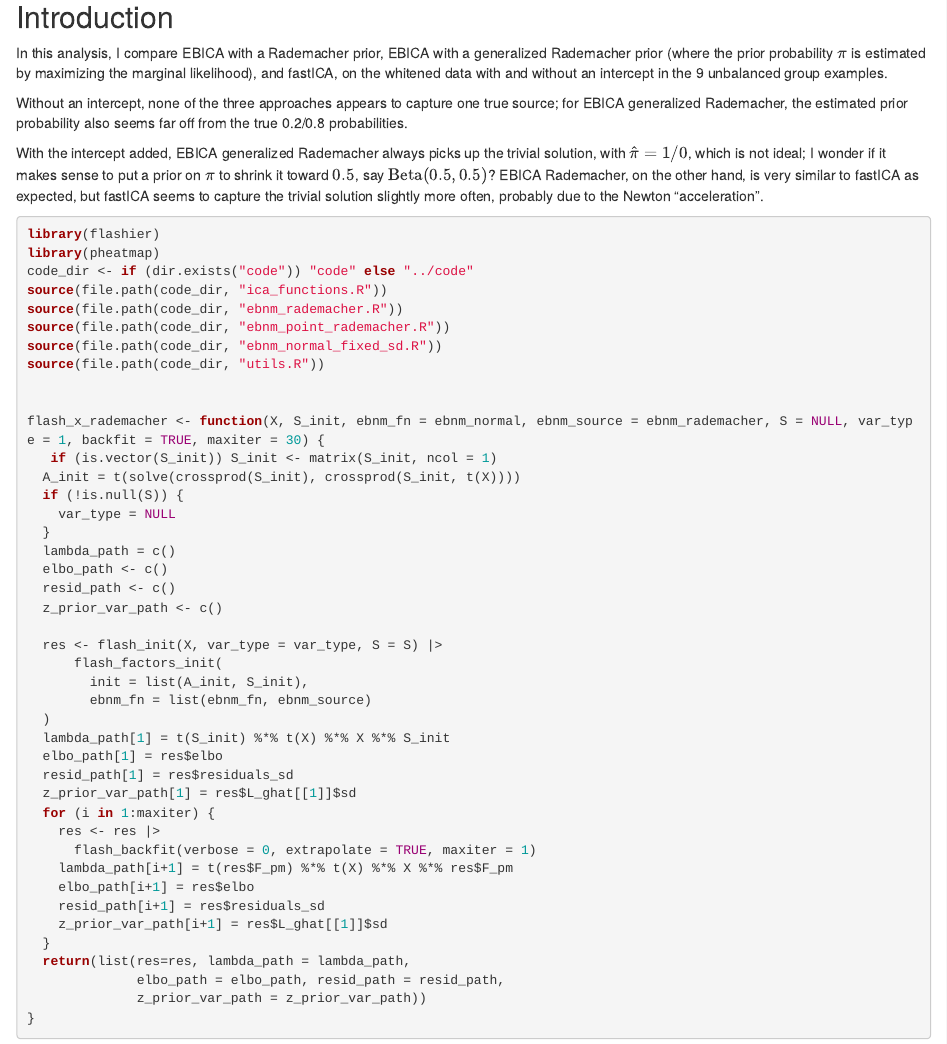
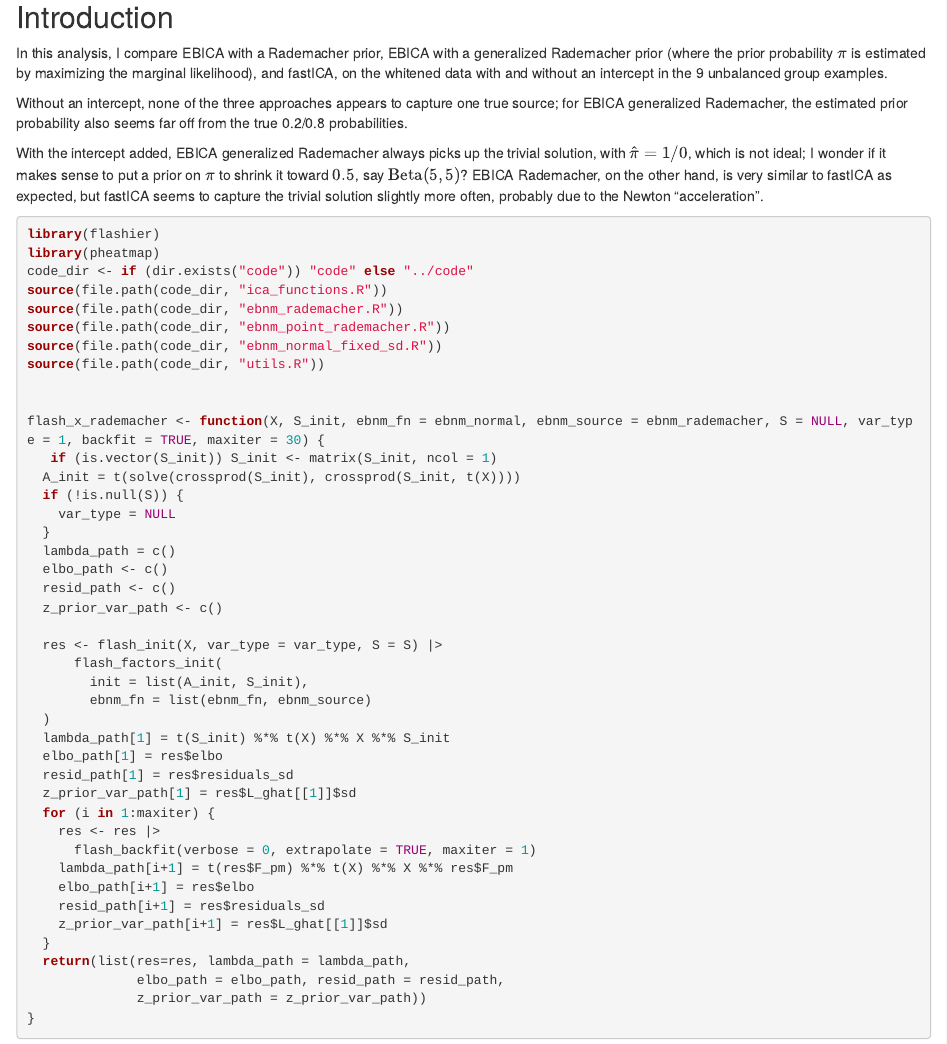
Before and after one commit to junmingguan/misc, an R Markdown document (analysis/on_generalized_rademacher.Rmd): the page in a window 1100 px wide, from 200 px down. Rendered offline with R 4.5, knitr and Pandoc, with nearby package versions; drawn as R Markdown's standard HTML page in place of the format the file asks for; some code elsewhere in the file could not run offline.

Commit message:
wflow_publish(c("analysis/on_generalized_rademacher.Rmd"))

````diff
--- a/analysis/on_generalized_rademacher.Rmd
+++ b/analysis/on_generalized_rademacher.Rmd
@@ -43,7 +43,7 @@ In this analysis, I compare EBICA with a Rademacher prior, EBICA with a generali
 
 Without an intercept, none of the three approaches appears to capture one true source; for EBICA generalized Rademacher, the estimated prior probability also seems far off from the true 0.2/0.8 probabilities.
 
-With the intercept added, EBICA generalized Rademacher always picks up the trivial solution, with $\hat{\pi}=1/0$, which is not ideal; I wonder if it makes sense to put a prior on $\pi$ to shrink it toward $0.5$, say $\text{Beta}(0.5, 0.5)$? EBICA Rademacher, on the other hand, is very similar to fastICA as expected, but fastICA seems to capture the trivial solution slightly more often, probably due to the Newton "acceleration".
+With the intercept added, EBICA generalized Rademacher always picks up the trivial solution, with $\hat{\pi}=1/0$, which is not ideal; I wonder if it makes sense to put a prior on $\pi$ to shrink it toward $0.5$, say $\text{Beta}(5, 5)$? EBICA Rademacher, on the other hand, is very similar to fastICA as expected, but fastICA seems to capture the trivial solution slightly more often, probably due to the Newton "acceleration".
 
 ```{r}
 library(flashier)
````
